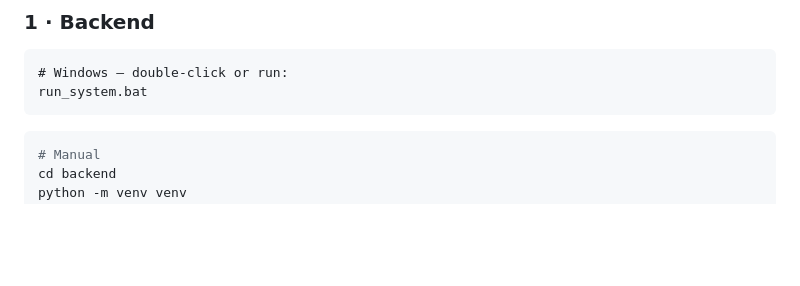
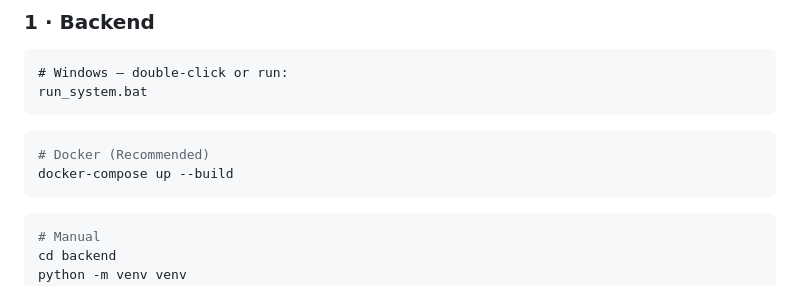
Before and after one commit to eyademamm/LEAKLENS, a Markdown page: README.md, the part around the change. GitHub-like rendering; blank space fills up the shorter version.

Commit message:
docs: add Docker instructions to README

````diff
--- a/README.md
+++ b/README.md
@@ -62,6 +62,11 @@ Water-Leak/
 ```bat
 # Windows — double-click or run:
 run_system.bat
+```
+
+```bash
+# Docker (Recommended)
+docker-compose up --build
 ```
 
 ```bash
````
